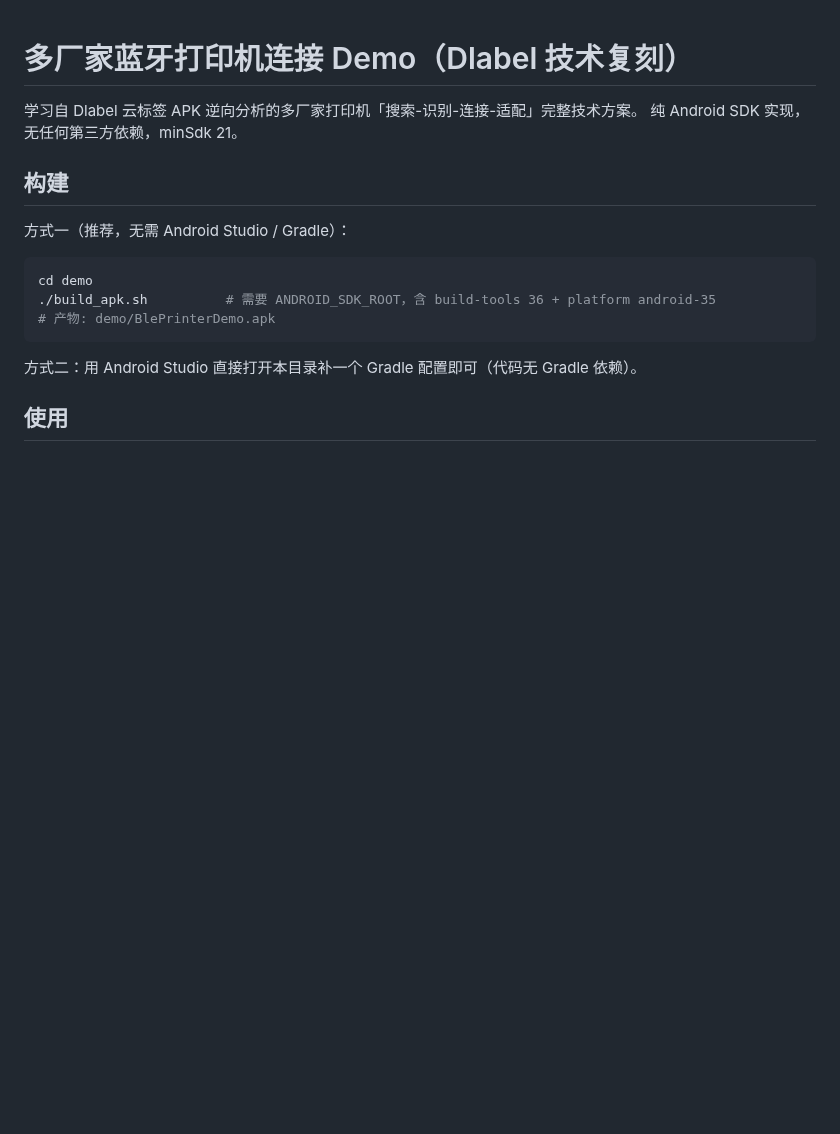
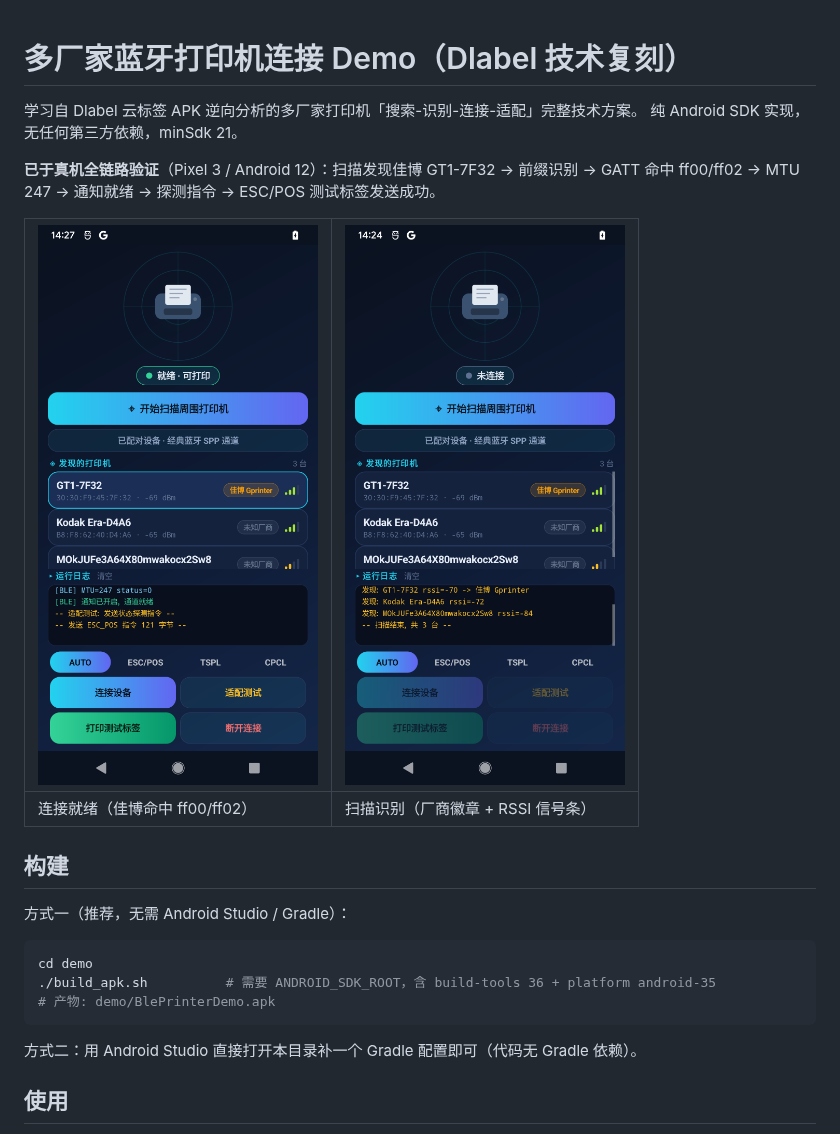
Before and after one commit to yunianshu/DiLabelBlue, a Markdown page: demo/README.md, the part around one of its changes. Drawn GitHub-style; pictures changed too: demo/demo_screenshot.png, demo/demo_screenshot_scan.png (added); blank space fills up the shorter version.

```diff
--- a/demo/README.md
+++ b/demo/README.md
@@ -2,6 +2,13 @@
 
 学习自 Dlabel 云标签 APK 逆向分析的多厂家打印机「搜索-识别-连接-适配」完整技术方案。
 纯 Android SDK 实现，无任何第三方依赖，minSdk 21。
+
+**已于真机全链路验证**（Pixel 3 / Android 12）：扫描发现佳博 GT1-7F32 → 前缀识别 →
+GATT 命中 ff00/ff02 → MTU 247 → 通知就绪 → 探测指令 → ESC/POS 测试标签发送成功。
+
+| ![连接就绪](demo_screenshot.png) | ![扫描](demo_screenshot_scan.png) |
+|---|---|
+| 连接就绪（佳博命中 ff00/ff02） | 扫描识别（厂商徽章 + RSSI 信号条） |
 
 ## 构建
 
```
Also changed, not shown: other parts of demo/README.md (+10 -6 lines), CHANGELOG.md (+25 -1 lines), 问题记录.md (+50 -2 lines), 8 other files.
